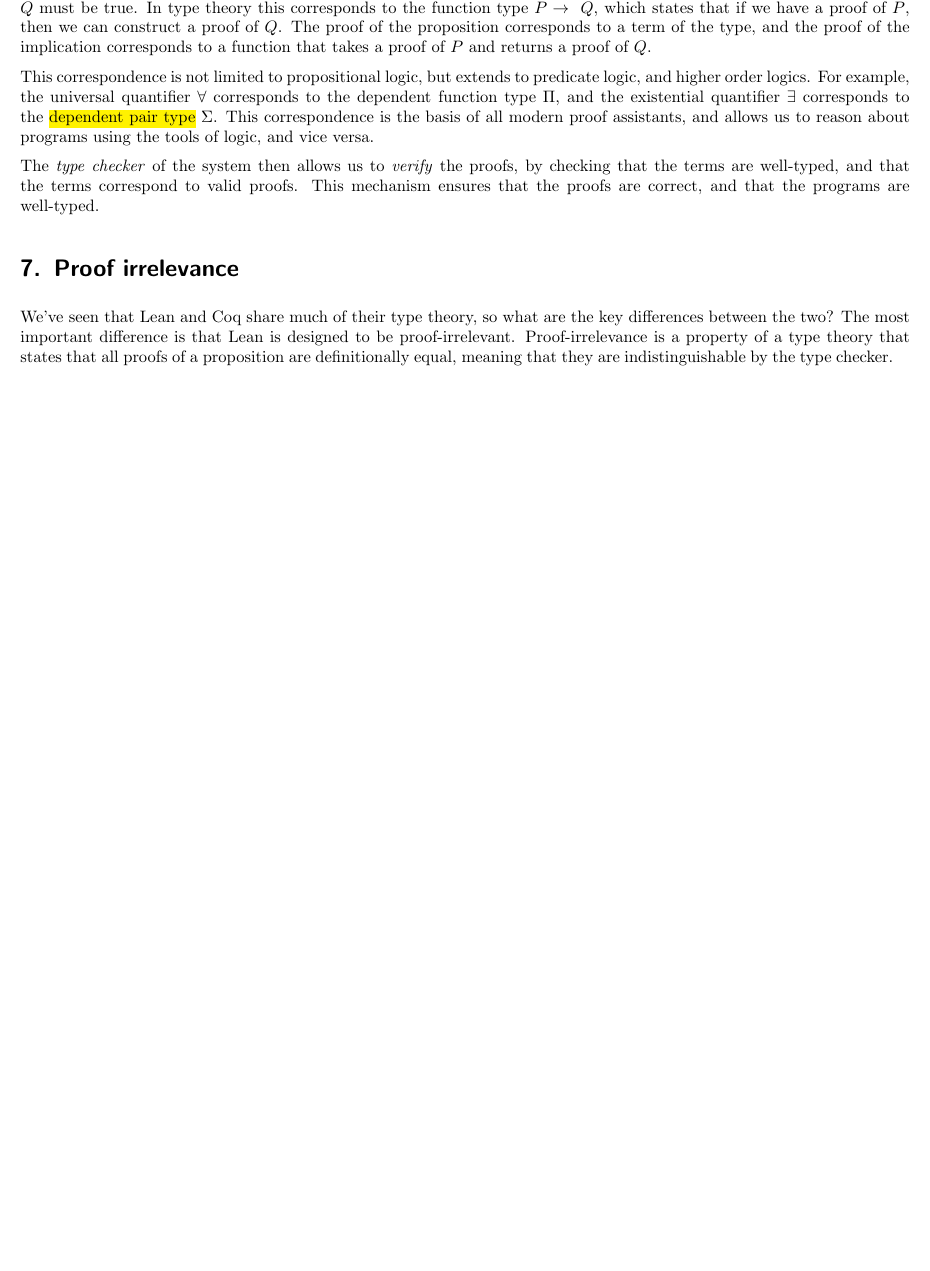
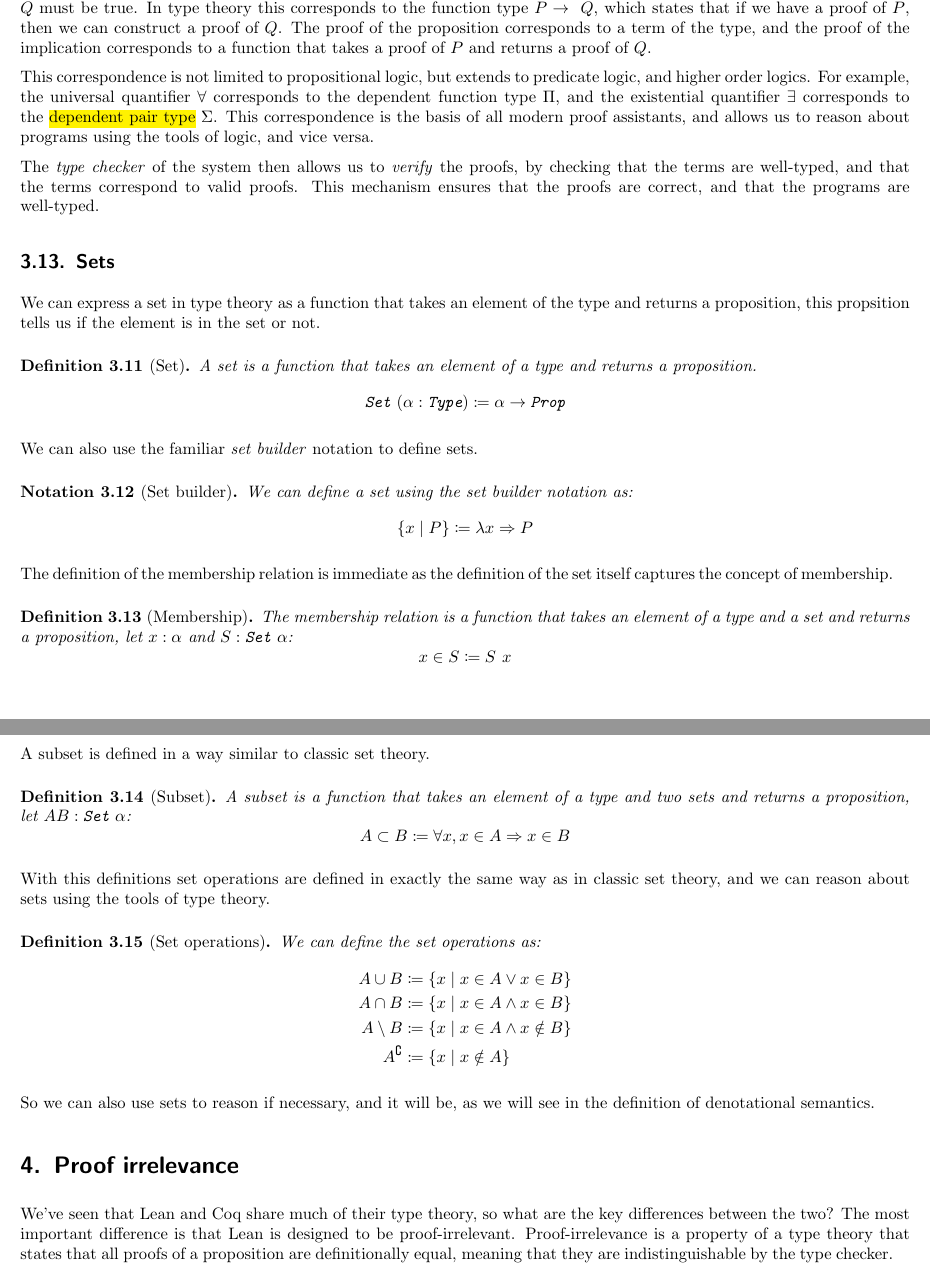
Before and after one commit to remind-me-later/TFG-matematicas, a LaTeX document (src/index.tex): part of page 8 of 18 before the commit and two parts of pages 8 and 9 of 19 after it, the two joined at a grey line, cut so that both start at the same text, the shorter picture padded with empty space. Compiled offline with pdfLaTeX.

Commit message:
Intro ordering

```diff
--- a/src/index.tex
+++ b/src/index.tex
@@ -712,6 +712,64 @@ The \emph{type checker} of the system then allows us to \emph{verify} the proofs
 checking that the terms are well-typed, and that the terms correspond to valid
 proofs. This mechanism ensures that the proofs are correct, and that the
 programs are well-typed.
+
+\subsection{Sets}
+
+We can express a set in type theory as a function that takes an element of the
+type and returns a proposition, this propsition tells us if the element is in
+the set or not.
+
+\begin{definition}[Set]
+  A set is a function that takes an element of a type and returns a proposition.
+  \[
+  \texttt{Set} \ (\alpha: \texttt{Type}) \coloneqq \alpha \to \texttt{Prop}
+  \]
+\end{definition}
+
+We can also use the familiar \emph{set builder} notation to define sets.
+\begin{notation}[Set builder]
+  We can define a set using the set builder notation as:
+  \[
+  \{x \mid P\} \coloneqq \lambda x \implies P
+  \]
+\end{notation}
+
+The definition of the membership relation is immediate as the definition of the
+set itself captures the concept of membership.
+
+\begin{definition}[Membership]
+  The membership relation is a function that takes an element of a type and a set
+  and returns a proposition, let \(x: \alpha\) and \(S: \texttt{Set} \ \alpha\):
+  \[
+  x \in S \coloneqq S \ x
+  \]
+\end{definition}
+
+A subset is defined in a way similar to classic set theory.
+
+\begin{definition}[Subset]
+  A subset is a function that takes an element of a type and two sets and returns
+  a proposition, let \(A B: \texttt{Set} \ \alpha\):
+  \[
+  A \subset B \coloneqq \forall x, x \in A \implies x \in B
+  \]
+\end{definition}
+
+With this definitions set operations are defined in exactly the same way as in
+classic set theory, and we can reason about sets using the tools of type theory.
+
+\begin{definition}[Set operations]
+  We can define the set operations as:
+  \begin{align*}
+    A \cup B & \coloneqq \{x \mid x \in A \lor x \in B\} \\
+    A \cap B & \coloneqq \{x \mid x \in A \land x \in B\} \\
+    A \setminus B & \coloneqq \{x \mid x \in A \land x \notin B\} \\
+    A^\complement & \coloneqq \{x \mid x \notin A\}
+  \end{align*}
+\end{definition}
+
+So we can also use sets to reason if necessary, and it will be, as we will see
+in the definition of denotational semantics.
 
 \section{Proof irrelevance}
 
```
Also changed, not shown: src/index.tex (12 more changed lines).
